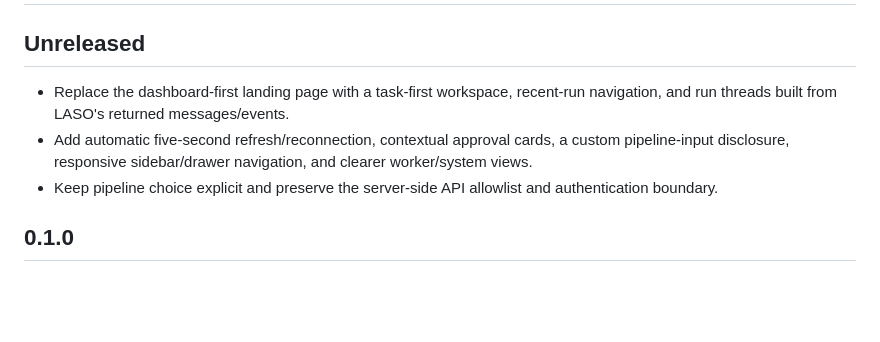
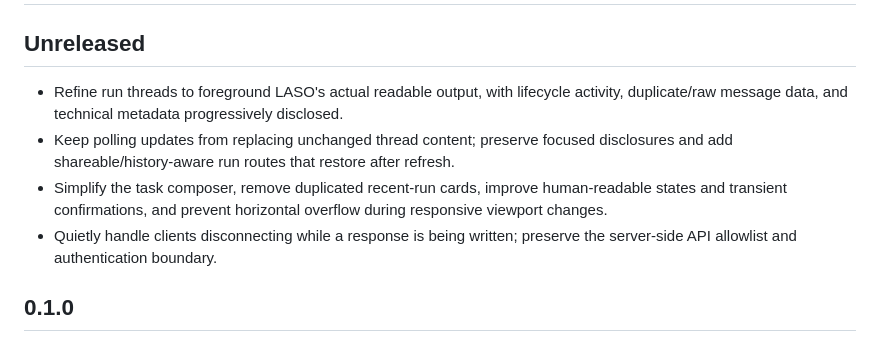
Before and after one commit to whiskywater/LASO-Web, a Markdown page: CHANGELOG.md, the part around the change. Drawn GitHub-style; blank space fills up the shorter version.

```diff
--- a/CHANGELOG.md
+++ b/CHANGELOG.md
@@ -2,9 +2,10 @@
 
 ## Unreleased
 
-* Replace the dashboard-first landing page with a task-first workspace, recent-run navigation, and run threads built from LASO's returned messages/events.
-* Add automatic five-second refresh/reconnection, contextual approval cards, a custom pipeline-input disclosure, responsive sidebar/drawer navigation, and clearer worker/system views.
-* Keep pipeline choice explicit and preserve the server-side API allowlist and authentication boundary.
+* Refine run threads to foreground LASO's actual readable output, with lifecycle activity, duplicate/raw message data, and technical metadata progressively disclosed.
+* Keep polling updates from replacing unchanged thread content; preserve focused disclosures and add shareable/history-aware run routes that restore after refresh.
+* Simplify the task composer, remove duplicated recent-run cards, improve human-readable states and transient confirmations, and prevent horizontal overflow during responsive viewport changes.
+* Quietly handle clients disconnecting while a response is being written; preserve the server-side API allowlist and authentication boundary.
 
 ## 0.1.0
 
```
Also changed, not shown: README.md (+5 -5 lines), docs/architecture.md (+1 -1 lines), docs/images/run-thread.png, docs/images/workspace-mobile.png, docs/images/workspace.png, 6 other files.
